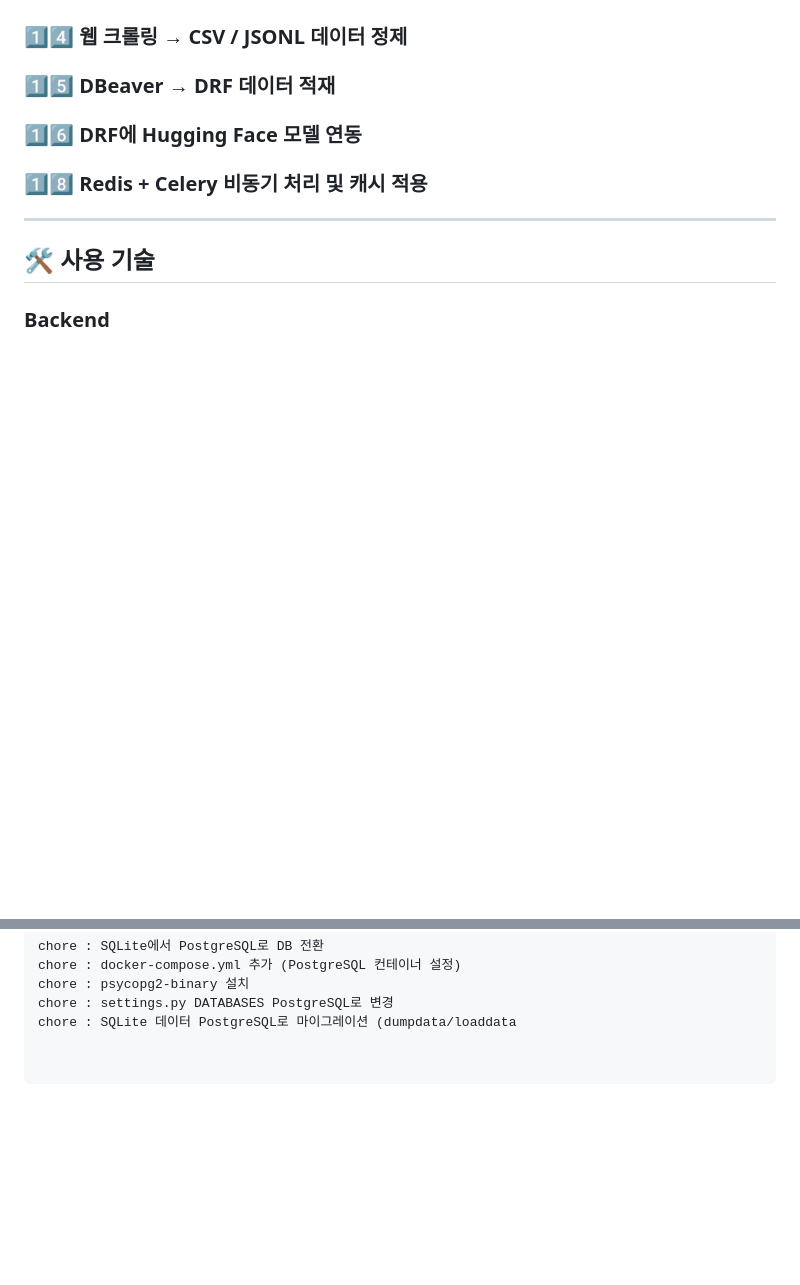
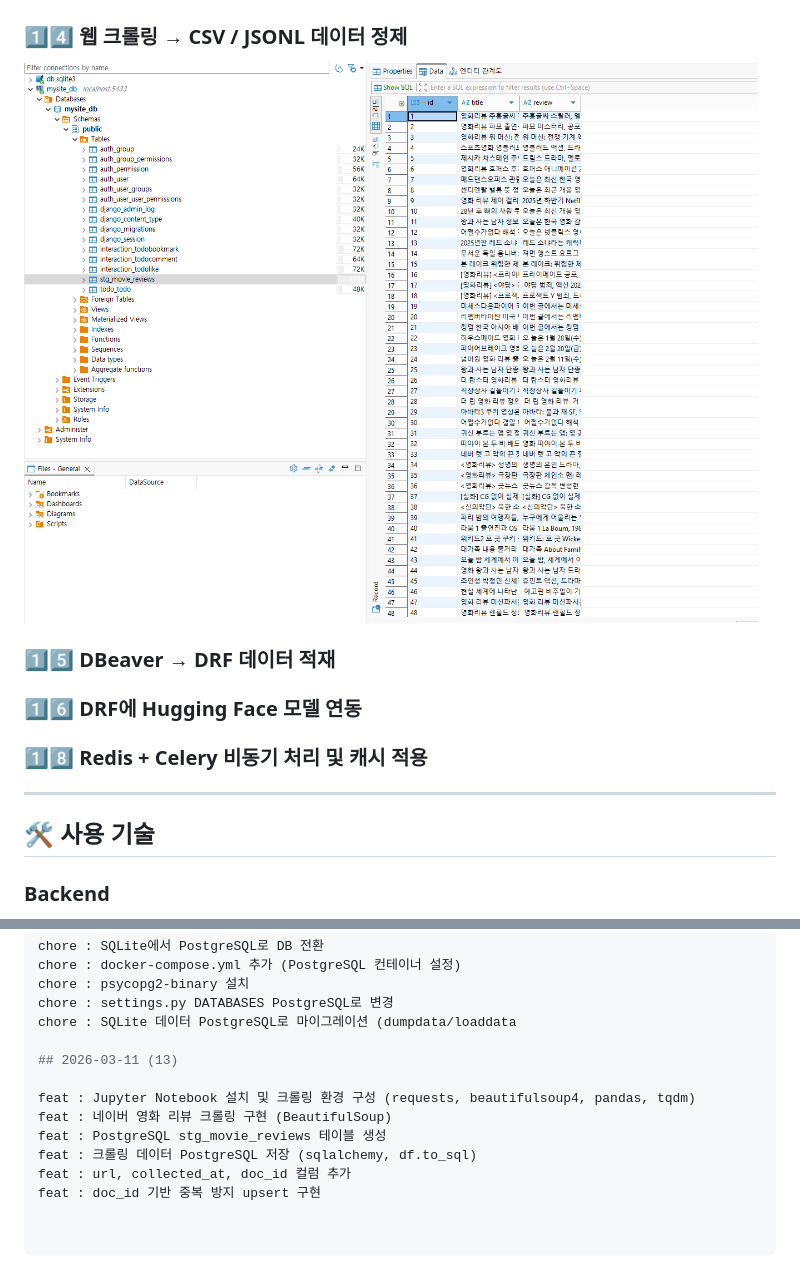
Before and after one commit to dbst0508-beep/Todolist_260305, a Markdown page: README.md, 2 parts joined by grey strips. GitHub-like rendering; pictures changed too: images/image24.png (added); blank space fills up the shorter version.

Commit message:
14번 데이터 정재

```diff
--- a/README.md
+++ b/README.md
@@ -100,6 +100,7 @@ AI 모델 연동(Hugging Face), Redis/Celery 비동기 처리까지
 ![alt text](images/image23.png)
 
 ### 1️⃣4️⃣ 웹 크롤링 → CSV / JSONL 데이터 정제
+![alt text](images/image24.png)
 
 ### 1️⃣5️⃣ DBeaver → DRF 데이터 적재
 
@@ -259,3 +260,12 @@ chore : docker-compose.yml 추가 (PostgreSQL 컨테이너 설정)
 chore : psycopg2-binary 설치
 chore : settings.py DATABASES PostgreSQL로 변경
 chore : SQLite 데이터 PostgreSQL로 마이그레이션 (dumpdata/loaddata
+
+## 2026-03-11 (13)
+
+feat : Jupyter Notebook 설치 및 크롤링 환경 구성 (requests, beautifulsoup4, pandas, tqdm)
+feat : 네이버 영화 리뷰 크롤링 구현 (BeautifulSoup)
+feat : PostgreSQL stg_movie_reviews 테이블 생성
+feat : 크롤링 데이터 PostgreSQL 저장 (sqlalchemy, df.to_sql)
+feat : url, collected_at, doc_id 컬럼 추가
+feat : doc_id 기반 중복 방지 upsert 구현
```
Also changed, not shown: 2 other files.
